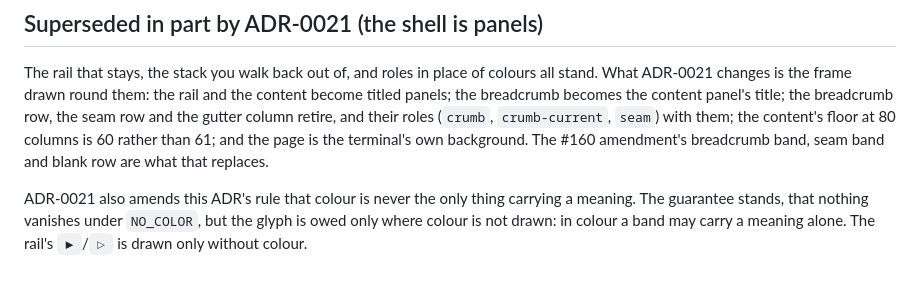
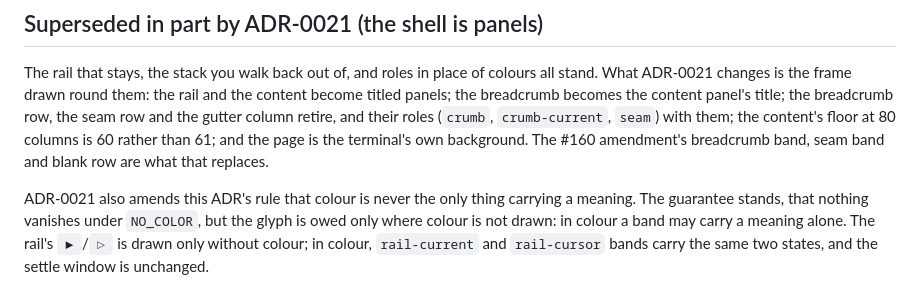
Before and after one commit to jrmitch120/wooly, a Markdown page: docs/adr/0014-the-tui-shell-a-rail-that-stays-a-stack-you-walk-back-out-of-and-colour-nothing-hard-codes.md, the part around the change. Rendered like a GitHub page.

```diff
--- a/docs/adr/0014-the-tui-shell-a-rail-that-stays-a-stack-you-walk-back-out-of-and-colour-nothing-hard-codes.md
+++ b/docs/adr/0014-the-tui-shell-a-rail-that-stays-a-stack-you-walk-back-out-of-and-colour-nothing-hard-codes.md
@@ -264,4 +264,5 @@ background. The #160 amendment's breadcrumb band, seam band and blank row are wh
 
 ADR-0021 also amends this ADR's rule that colour is never the only thing carrying a meaning. The guarantee stands,
 that nothing vanishes under `NO_COLOR`, but the glyph is owed only where colour is not drawn: in colour a band may carry
-a meaning alone. The rail's `▶`/`▷` is drawn only without colour.
+a meaning alone. The rail's `▶`/`▷` is drawn only without colour; in colour, `rail-current` and `rail-cursor` bands carry the same two
+states, and the settle window is unchanged.
```
Also changed, not shown: docs/adr/0021-the-shell-is-panels-a-rail-of-groups-the-breadcrumb-as-a-title-and-the-terminals-own-page.md (+8 -5 lines), docs/tui-shell.md (+2 -1 lines).
